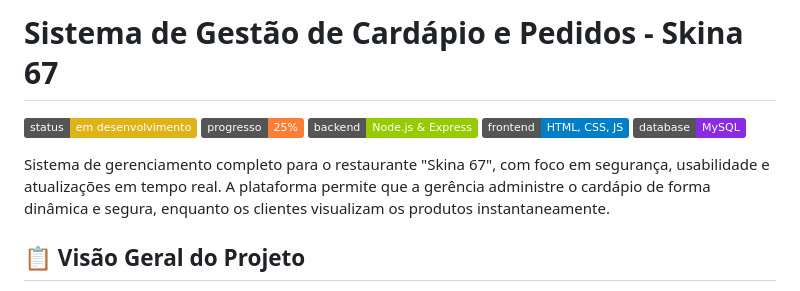
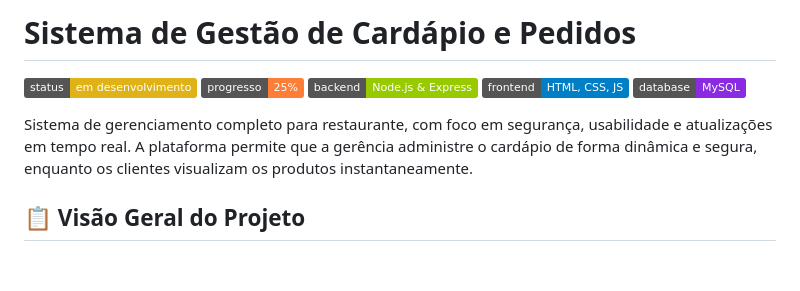
Before and after one commit to Lucasdx7/Sistema, a Markdown page: README.md, the part around the change. Drawn GitHub-style; badges without logos; blank space fills up the shorter version.

```diff
--- a/README.md
+++ b/README.md
@@ -1,4 +1,4 @@
-# Sistema de Gestão de Cardápio e Pedidos - Skina 67
+# Sistema de Gestão de Cardápio e Pedidos
 
 ![Status do Projeto](https://img.shields.io/badge/status-em%20desenvolvimento-yellow )
 ![Progresso](https://img.shields.io/badge/progresso-25%25-orange )
@@ -6,7 +6,7 @@
 ![Tecnologia](https://img.shields.io/badge/frontend-HTML,%20CSS,%20JS-blue )
 ![Banco de Dados](https://img.shields.io/badge/database-MySQL-blueviolet )
 
-Sistema de gerenciamento completo para o restaurante "Skina 67", com foco em segurança, usabilidade e atualizações em tempo real. A plataforma permite que a gerência administre o cardápio de forma dinâmica e segura, enquanto os clientes visualizam os produtos instantaneamente.
+Sistema de gerenciamento completo para restaurante, com foco em segurança, usabilidade e atualizações em tempo real. A plataforma permite que a gerência administre o cardápio de forma dinâmica e segura, enquanto os clientes visualizam os produtos instantaneamente.
 
 ## 📋 Visão Geral do Projeto
 
```
